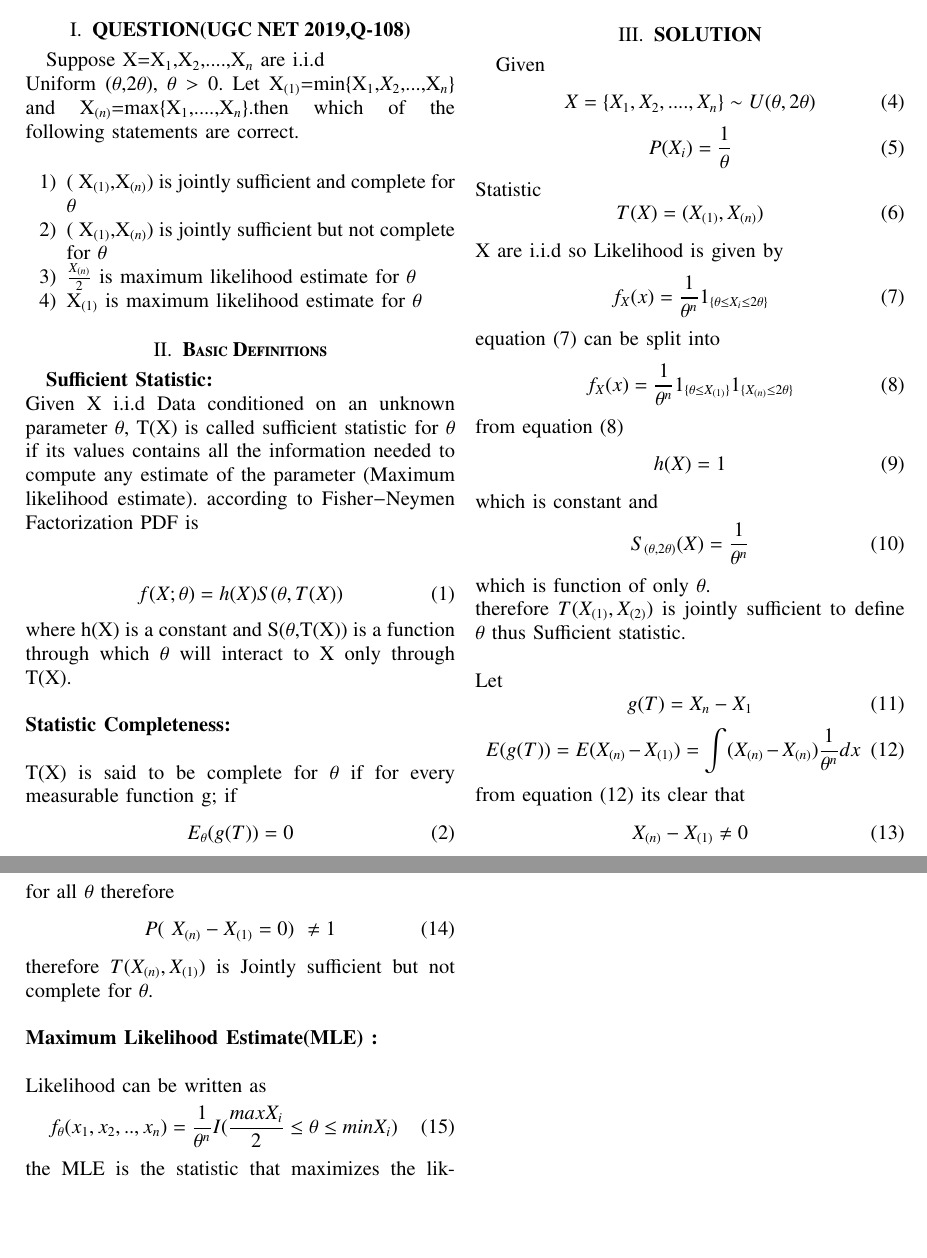
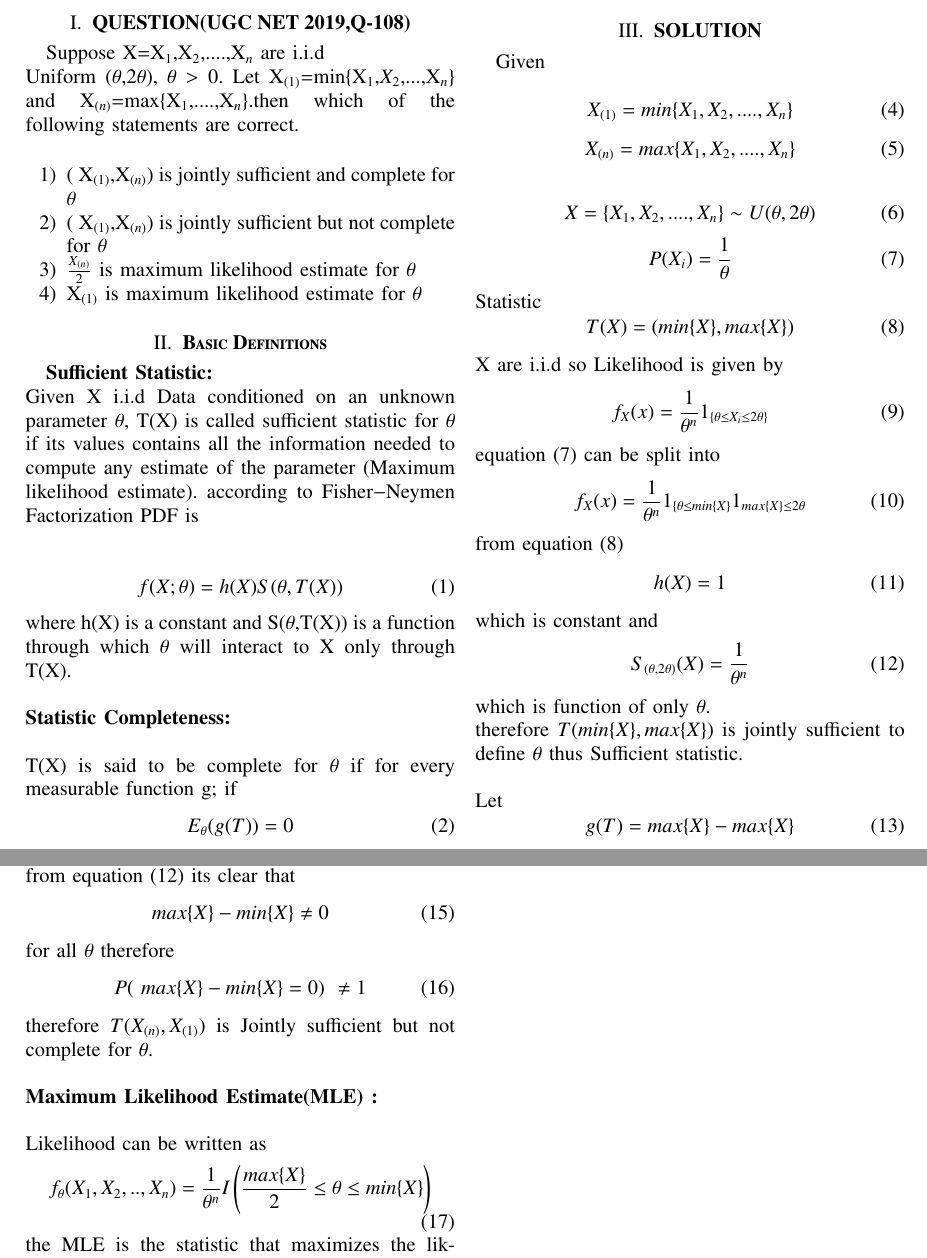
Before and after one commit to Anuradha-Uggi/Assignments-AI5002-Probability-and-Random-Variables, a LaTeX paper (Prob_ass08/rvsp_8.tex): two parts of pages 1 and 2 of 2, joined at a grey line, cut so that both start at the same text, the shorter picture padded with empty space. Compiled offline with pdfLaTeX.

Commit message:
Add files via upload

```diff
--- a/Prob_ass08/rvsp_8.tex
+++ b/Prob_ass08/rvsp_8.tex
@@ -84,6 +84,14 @@ for all $\theta$ then
 for all $\theta$.\\
 \section{\textbf{SOLUTION}}
 Given
+
+\begin{equation}
+      X_{(1)} =min\{X_1,X_2,....,X_n\}
+\end{equation}
+\begin{equation}
+    X_{(n)}=max\{X_1,X_2,....,X_n\}
+\end{equation}
+
 \begin{equation}
     X=\{X_1,X_2,....,X_n\}\sim U(\theta,2\theta)
 \end{equation}
@@ -92,7 +100,7 @@ Given
 \end{equation}
 Statistic
 \begin{equation}
-    T(X)=(X_{(1)},X_{(n)})
+    T(X)=(min\{X\},max\{X\})
 \end{equation}
 X are i.i.d so Likelihood is given by
 \begin{equation}
@@ -100,7 +108,7 @@ X are i.i.d so Likelihood is given by
 \end{equation}
 equation (7) can be split into
 \begin{equation}
-    f_X(x)=\frac{1}{\theta^n}1_{\{\theta\leq X_{(1)}\}}1_{\{ X_{(n)}\leq2\theta\}}
+    f_X(x)=\frac{1}{\theta^n}1_{\{\theta\leq min\{X\}}1_{max\{ X\}\leq2\theta}
 \end{equation}
 from equation (8)
 \begin{equation}
@@ -111,27 +119,27 @@ from equation (8)
     S_{(\theta,2\theta)}(X)=\frac{1}{\theta^n}
 \end{equation}
  which is function of only $\theta$.\\
-therefore $T(X_{(1)},X_{(2)})$ is jointly sufficient to define $\theta$ thus Sufficient statistic.\\ \\
+therefore $T(min\{X\},max\{X\})$ is jointly sufficient to define $\theta$ thus Sufficient statistic.\\ \\
 Let
 \begin{equation}
-     g(T)=X_n-X_1
+     g(T)=max\{X\}-max\{X\}
 \end{equation}
 \begin{equation}
-    E(g(T))=E(X_{(n)}-X_{(1)})=\int (X_{(n)}-X_{(n)})\frac{1}{\theta^n}dx
+    E[g(T)]=E[max\{X\}-min\{X\}]=\int (max\{X\}-min\{X\})\frac{1}{\theta^n}dx
 \end{equation}
 from equation (12) its clear that
 \begin{equation}
-    X_{(n)}-X_{(1)}\neq0
+    max\{X\}-min\{X\}\neq0
 \end{equation}
 for all $\theta$ therefore
 \begin{equation}
-    P(\ X_{(n)}-X_{(1)}=0 )\ \neq1
+    P(\ max\{X\}-min\{X\}=0 )\ \neq1
 \end{equation}
 therefore $T(X_{(n)},X_{(1)})$ is Jointly sufficient but not complete for $\theta$. \\ \\
 \textbf{Maximum Likelihood Estimate(MLE) :}\\ \\
 Likelihood can be written as
 \begin{equation}
-    f_\theta(x_1,x_2,..,x_n)=\frac{1}{\theta^n}I(\frac{max     X_i}{2}\leq\theta\leq min X_i)
+    f_\theta(X_1,X_2,..,X_n)=\frac{1}{\theta^n}I\left( \frac{max     \{X\}}{2}\leq\theta\leq min\{X\}\right)
 \end{equation}
 the MLE is the statistic that maximizes the liklihood.from equation (7) liklihood is a decreasing function of $\theta$.therefore MLE of $\theta$ is
 \begin{equation}
```
Also changed, not shown: Prob_ass08/rvsp8_ugc19_108.pdf, Prob_ass08/rvsp_8.tex (2 more changed lines).
